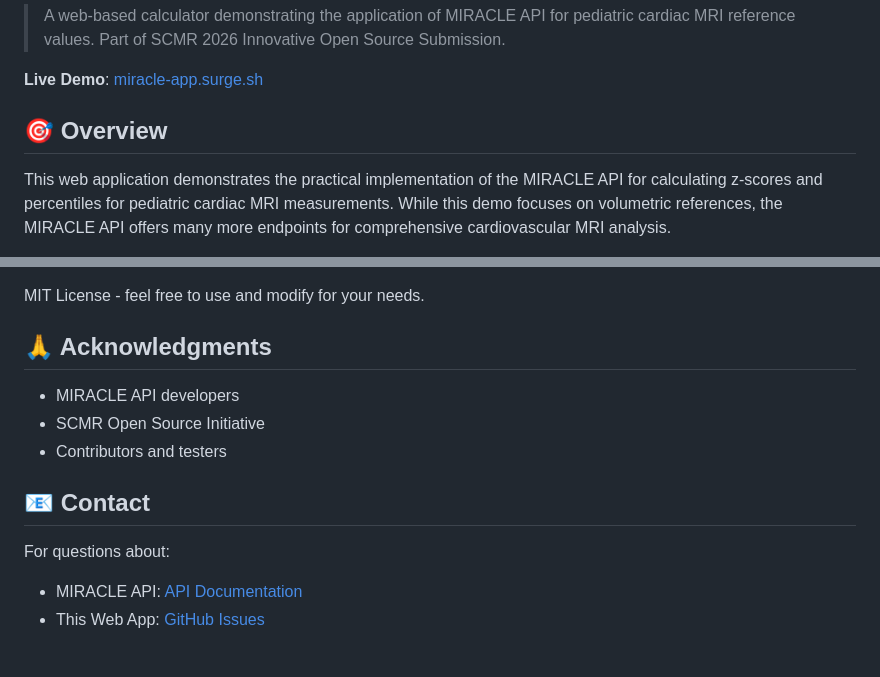
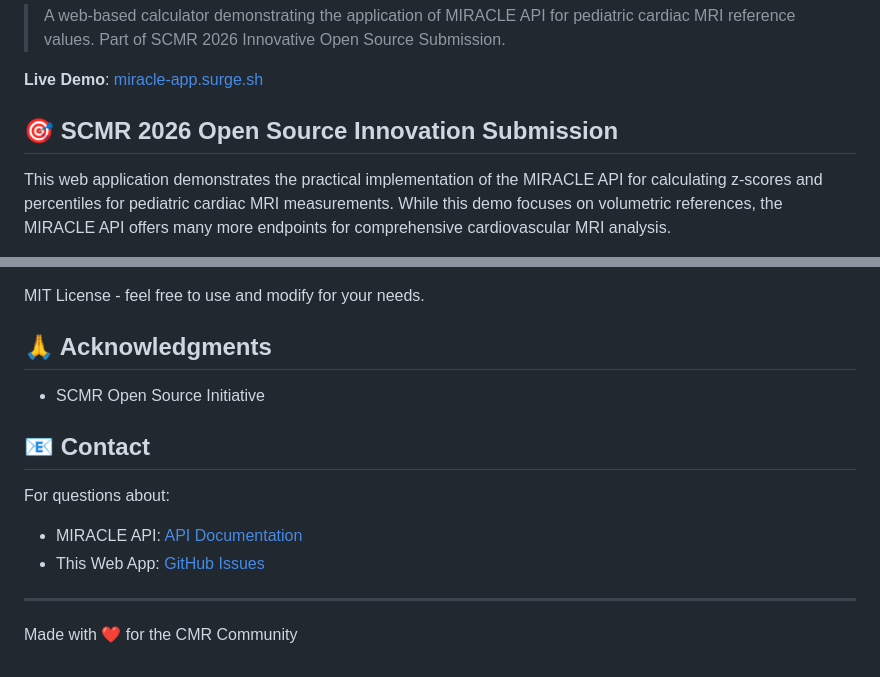
Before and after one commit to drankush/MIRACLE-webapp, a Markdown page: README.md, 2 parts joined by grey strips. GitHub-like rendering.

```diff
--- a/README.md
+++ b/README.md
@@ -11,7 +11,7 @@
 
 **Live Demo**: [miracle-app.surge.sh](https://miracle-app.surge.sh/)
 
-## 🎯 Overview
+## 🎯 SCMR 2026 Open Source Innovation Submission
 
 This web application demonstrates the practical implementation of the MIRACLE API for calculating z-scores and percentiles for pediatric cardiac MRI measurements. While this demo focuses on volumetric references, the MIRACLE API offers many more endpoints for comprehensive cardiovascular MRI analysis.
 
@@ -96,12 +96,14 @@ MIT License - feel free to use and modify for your needs.
 
 ## 🙏 Acknowledgments
 
-- MIRACLE API developers
 - SCMR Open Source Initiative
-- Contributors and testers
 
 ## 📧 Contact
 
 For questions about:
 - MIRACLE API: [API Documentation](https://miracleapi.readme.io/)
 - This Web App: [GitHub Issues](https://github.com/drankush/MIRACLE-webapp/issues)
+
+---
+
+Made with ❤️ for the CMR Community
```
